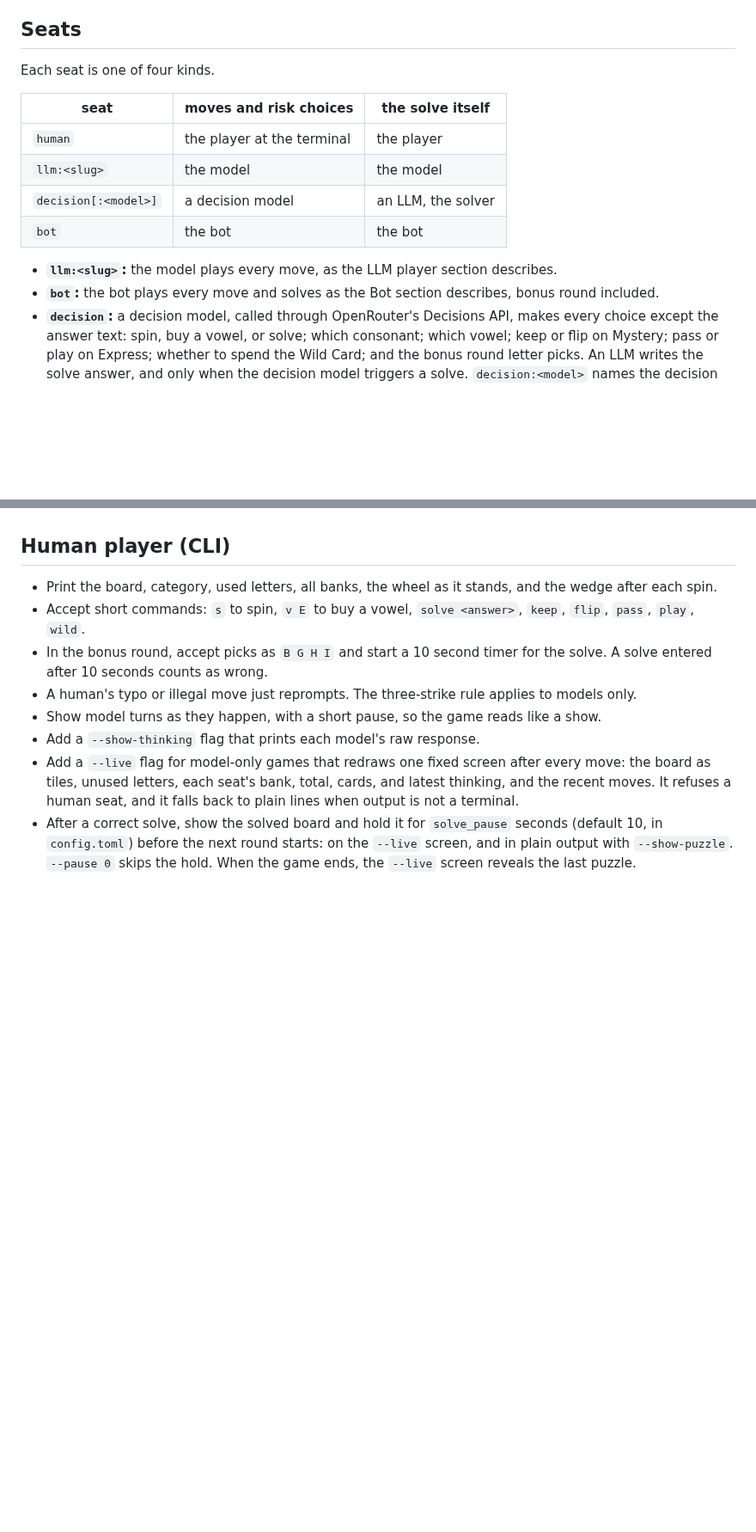
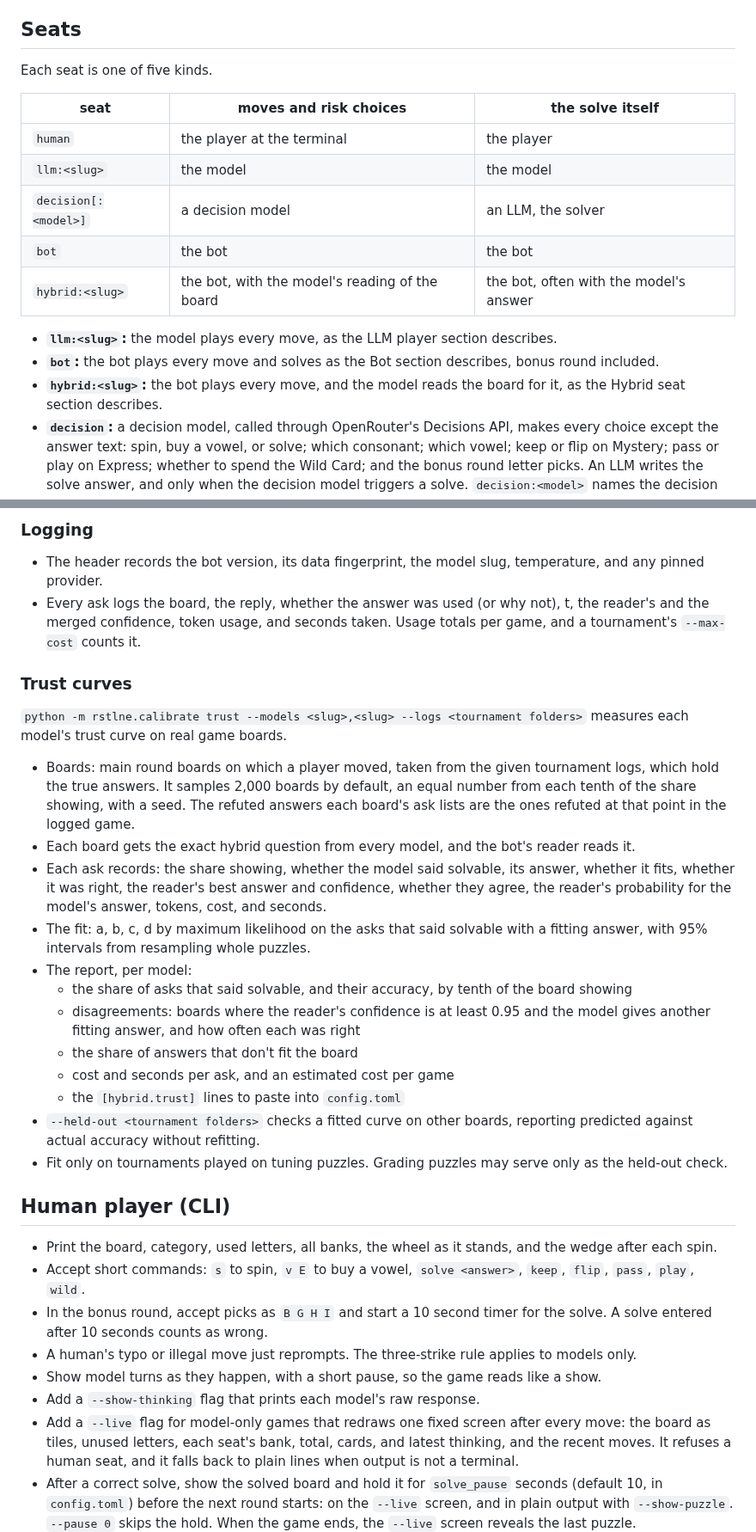
Before and after one commit to isun3071/rstlne, a Markdown page: documentation.md, 2 parts joined by grey strips. Shown at 86% size. GitHub-like rendering; blank space fills up the shorter version.

```diff
--- a/documentation.md
+++ b/documentation.md
@@ -226,7 +226,7 @@ The `bot` seat is the project's own player: a fixed, strong opponent to measure
 
 ## Seats
 
-Each seat is one of four kinds.
+Each seat is one of five kinds.
 
 | seat | moves and risk choices | the solve itself |
 |---|---|---|
@@ -234,9 +234,11 @@ Each seat is one of four kinds.
 | `llm:<slug>` | the model | the model |
 | `decision[:<model>]` | a decision model | an LLM, the solver |
 | `bot` | the bot | the bot |
+| `hybrid:<slug>` | the bot, with the model's reading of the board | the bot, often with the model's answer |
 
 - **`llm:<slug>`:** the model plays every move, as the LLM player section describes.
 - **`bot`:** the bot plays every move and solves as the Bot section describes, bonus round included.
+- **`hybrid:<slug>`:** the bot plays every move, and the model reads the board for it, as the Hybrid seat section describes.
 - **`decision`:** a decision model, called through OpenRouter's Decisions API, makes every choice except the answer text: spin, buy a vowel, or solve; which consonant; which vowel; keep or flip on Mystery; pass or play on Express; whether to spend the Wild Card; and the bonus round letter picks. An LLM writes the solve answer, and only when the decision model triggers a solve. `decision:<model>` names the decision model for one seat.
   - **Solve trigger:** every turn, before any other choice, ask the decision model a yes or no question: "Can the puzzle be solved correctly from this board right now?" If P(yes) is at or above `solve_threshold`, the LLM writes the answer. A wrong answer passes the turn as usual. Otherwise, ask which action to take, with the options restricted to legal non-solve actions. Ask both questions in one call. When buying a vowel is legal, ask which vowel in the same call, and during Express mode ask which consonant too, so the pick is ready if that action wins. After each action that keeps the turn, ask again before the next action.
   - **Nothing to choose:** when only one non-solve action is legal, skip the action question and still ask whether to solve. When solving is the only legal move, skip both questions and the LLM writes the answer.
@@ -249,3 +281,24 @@ Each seat is one of four kinds.
+### Logging
+
+- The header records the bot version, its data fingerprint, the model slug, temperature, and any pinned provider.
+- Every ask logs the board, the reply, whether the answer was used (or why not), t, the reader's and the merged confidence, token usage, and seconds taken. Usage totals per game, and a tournament's `--max-cost` counts it.
+
+### Trust curves
+
+`python -m rstlne.calibrate trust --models <slug>,<slug> --logs <tournament folders>` measures each model's trust curve on real game boards.
+
+- Boards: main round boards on which a player moved, taken from the given tournament logs, which hold the true answers. It samples 2,000 boards by default, an equal number from each tenth of the share showing, with a seed. The refuted answers each board's ask lists are the ones refuted at that point in the logged game.
+- Each board gets the exact hybrid question from every model, and the bot's reader reads it.
+- Each ask records: the share showing, whether the model said solvable, its answer, whether it fits, whether it was right, the reader's best answer and confidence, whether they agree, the reader's probability for the model's answer, tokens, cost, and seconds.
+- The fit: a, b, c, d by maximum likelihood on the asks that said solvable with a fitting answer, with 95% intervals from resampling whole puzzles.
+- The report, per model:
+  - the share of asks that said solvable, and their accuracy, by tenth of the board showing
+  - disagreements: boards where the reader's confidence is at least 0.95 and the model gives another fitting answer, and how often each was right
+  - the share of answers that don't fit the board
+  - cost and seconds per ask, and an estimated cost per game
+  - the `[hybrid.trust]` lines to paste into `config.toml`
+- `--held-out <tournament folders>` checks a fitted curve on other boards, reporting predicted against actual accuracy without refitting.
+- Fit only on tournaments played on tuning puzzles. Grading puzzles may serve only as the held-out check.
 
 ## Human player (CLI)
 
```
Also changed, not shown: other parts of documentation.md (+30 -0 lines).
